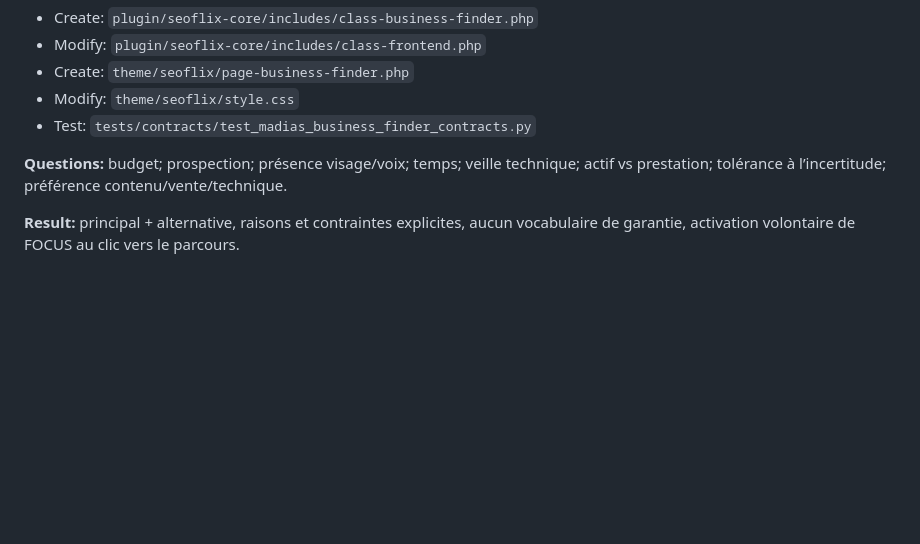
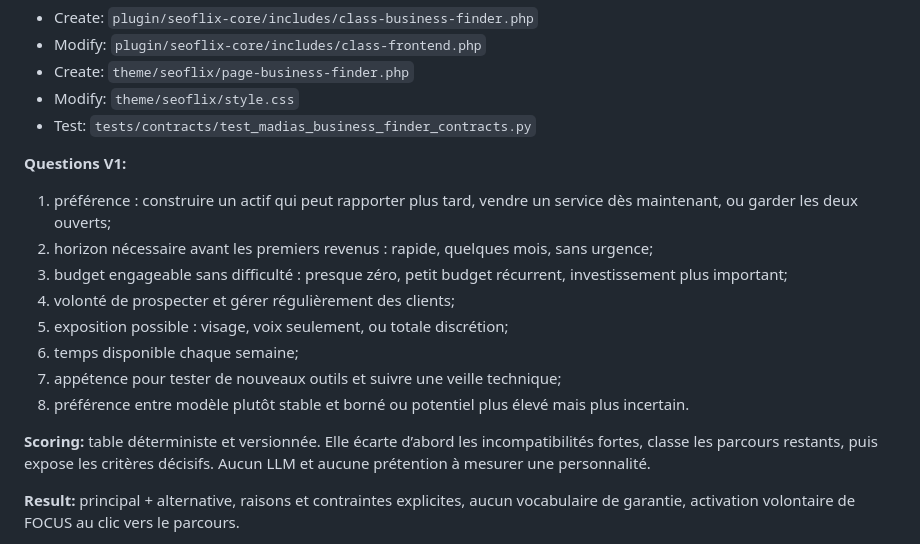
Before and after one commit to Antho-352/seoflix, a Markdown page: docs/plans/2026-08-25-madias-refonte-v1.md, the part around the change. GitHub-like rendering; blank space fills up the shorter version.

Commit message:
docs: préciser le questionnaire MADIAS

```diff
--- a/docs/plans/2026-08-25-madias-refonte-v1.md
+++ b/docs/plans/2026-08-25-madias-refonte-v1.md
@@ -244,7 +244,17 @@ La homepage ne doit pas recevoir une seconde newsletter depuis le footer.
 - Modify: `theme/seoflix/style.css`
 - Test: `tests/contracts/test_madias_business_finder_contracts.py`
 
-**Questions:** budget; prospection; présence visage/voix; temps; veille technique; actif vs prestation; tolérance à l’incertitude; préférence contenu/vente/technique.
+**Questions V1:**
+1. préférence : construire un actif qui peut rapporter plus tard, vendre un service dès maintenant, ou garder les deux ouverts;
+2. horizon nécessaire avant les premiers revenus : rapide, quelques mois, sans urgence;
+3. budget engageable sans difficulté : presque zéro, petit budget récurrent, investissement plus important;
+4. volonté de prospecter et gérer régulièrement des clients;
+5. exposition possible : visage, voix seulement, ou totale discrétion;
+6. temps disponible chaque semaine;
+7. appétence pour tester de nouveaux outils et suivre une veille technique;
+8. préférence entre modèle plutôt stable et borné ou potentiel plus élevé mais plus incertain.
+
+**Scoring:** table déterministe et versionnée. Elle écarte d’abord les incompatibilités fortes, classe les parcours restants, puis expose les critères décisifs. Aucun LLM et aucune prétention à mesurer une personnalité.
 
 **Result:** principal + alternative, raisons et contraintes explicites, aucun vocabulaire de garantie, activation volontaire de FOCUS au clic vers le parcours.
 
```
